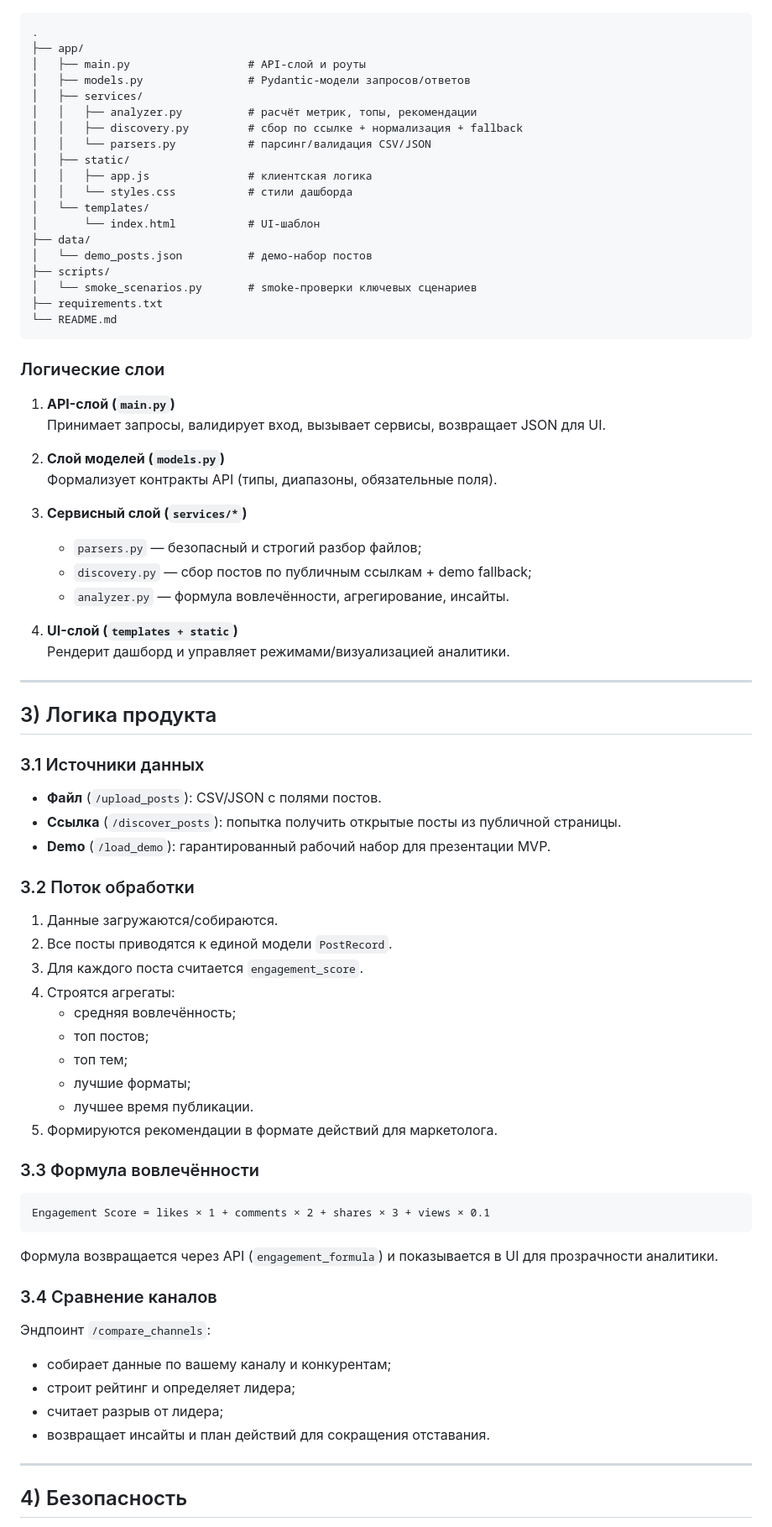
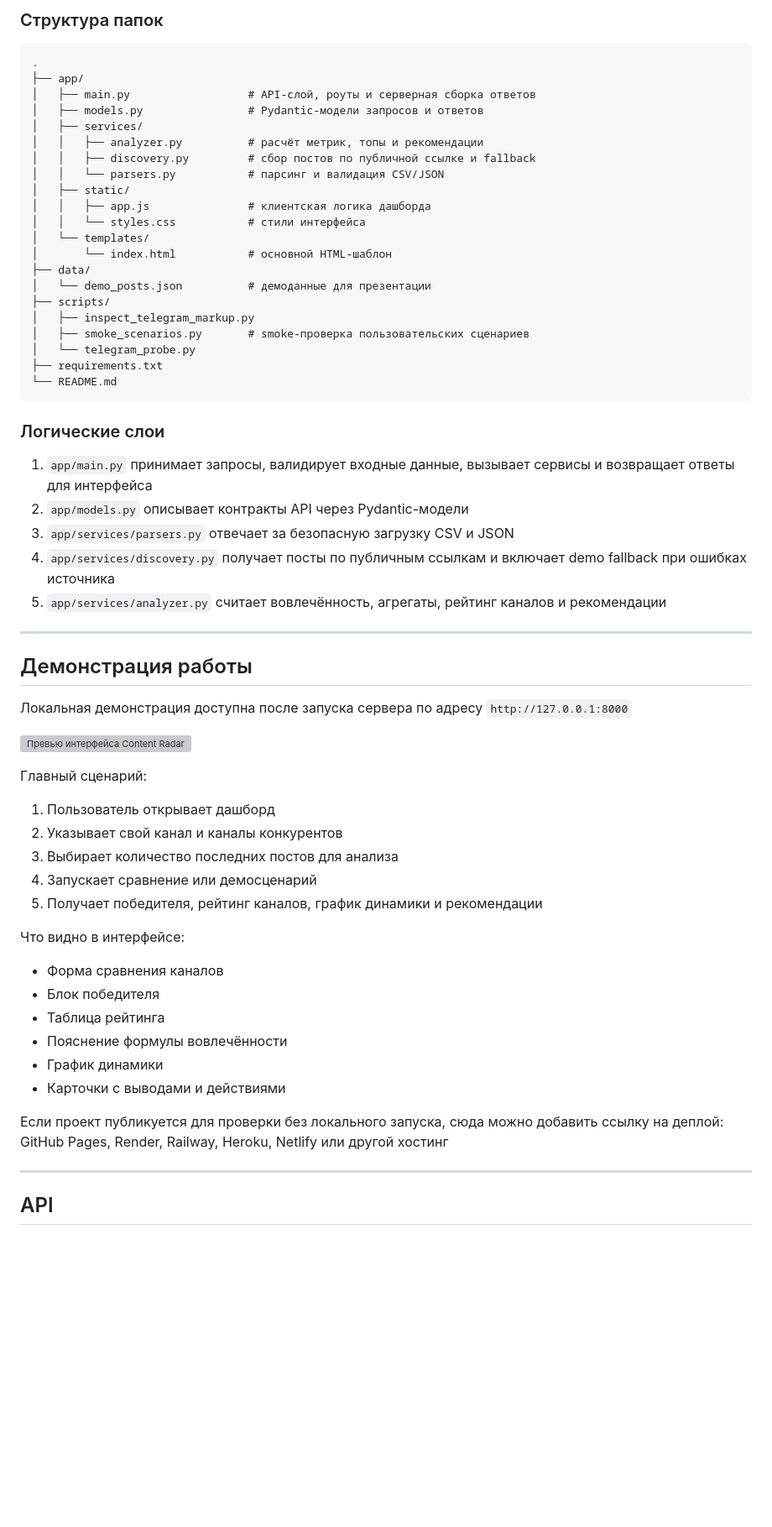
Before and after one commit to Vikvins/Content-radar, a Markdown page: README.md, the part around one of its changes. Shown at 84% size. GitHub-like rendering; blank space fills up the shorter version; grey boxes are pictures that could not be loaded.

Commit message:
Update README for university credit requirements

````diff
--- a/README.md
+++ b/README.md
@@ -41,78 +136,65 @@ Content Radar MVP — демо-инструмент для маркетолог
+### Структура папок
 
 ```text
 .
 ├── app/
-│   ├── main.py                  # API-слой и роуты
-│   ├── models.py                # Pydantic-модели запросов/ответов
+│   ├── main.py                  # API-слой, роуты и серверная сборка ответов
+│   ├── models.py                # Pydantic-модели запросов и ответов
 │   ├── services/
-│   │   ├── analyzer.py          # расчёт метрик, топы, рекомендации
-│   │   ├── discovery.py         # сбор по ссылке + нормализация + fallback
-│   │   └── parsers.py           # парсинг/валидация CSV/JSON
+│   │   ├── analyzer.py          # расчёт метрик, топы и рекомендации
+│   │   ├── discovery.py         # сбор постов по публичной ссылке и fallback
+│   │   └── parsers.py           # парсинг и валидация CSV/JSON
 │   ├── static/
-│   │   ├── app.js               # клиентская логика
-│   │   └── styles.css           # стили дашборда
+│   │   ├── app.js               # клиентская логика дашборда
+│   │   └── styles.css           # стили интерфейса
 │   └── templates/
-│       └── index.html           # UI-шаблон
+│       └── index.html           # основной HTML-шаблон
 ├── data/
-│   └── demo_posts.json          # демо-набор постов
+│   └── demo_posts.json          # демоданные для презентации
 ├── scripts/
-│   └── smoke_scenarios.py       # smoke-проверки ключевых сценариев
+│   ├── inspect_telegram_markup.py
+│   ├── smoke_scenarios.py       # smoke-проверка пользовательских сценариев
+│   └── telegram_probe.py
 ├── requirements.txt
 └── README.md
 ```
 
 ### Логические слои
-1. **API-слой (`main.py`)**
-   Принимает запросы, валидирует вход, вызывает сервисы, возвращает JSON для UI.
 
-2. **Слой моделей (`models.py`)**
-   Формализует контракты API (типы, диапазоны, обязательные поля).
-
-3. **Сервисный слой (`services/*`)**
-   - `parsers.py` — безопасный и строгий разбор файлов;
-   - `discovery.py` — сбор постов по публичным ссылкам + demo fallback;
-   - `analyzer.py` — формула вовлечённости, агрегирование, инсайты.
-
-4. **UI-слой (`templates + static`)**
-   Рендерит дашборд и управляет режимами/визуализацией аналитики.
+1. `app/main.py` принимает запросы, валидирует входные данные, вызывает сервисы и возвращает ответы для интерфейса
+2. `app/models.py` описывает контракты API через Pydantic-модели
+3. `app/services/parsers.py` отвечает за безопасную загрузку CSV и JSON
+4. `app/services/discovery.py` получает посты по публичным ссылкам и включает demo fallback при ошибках источника
+5. `app/services/analyzer.py` считает вовлечённость, агрегаты, рейтинг каналов и рекомендации
 
 ---
 
-## 3) Логика продукта
+## Демонстрация работы
 
-### 3.1 Источники данных
-- **Файл** (`/upload_posts`): CSV/JSON с полями постов.
-- **Ссылка** (`/discover_posts`): попытка получить открытые посты из публичной страницы.
-- **Demo** (`/load_demo`): гарантированный рабочий набор для презентации MVP.
+Локальная демонстрация доступна после запуска сервера по адресу `http://127.0.0.1:8000`
 
-### 3.2 Поток обработки
-1. Данные загружаются/собираются.
-2. Все посты приводятся к единой модели `PostRecord`.
-3. Для каждого поста считается `engagement_score`.
-4. Строятся агрегаты:
-   - средняя вовлечённость;
-   - топ постов;
-   - топ тем;
-   - лучшие форматы;
-   - лучшее время публикации.
-5. Формируются рекомендации в формате действий для маркетолога.
+![Превью интерфейса Content Radar](docs/screenshots/dashboard-preview.svg)
 
-### 3.3 Формула вовлечённости
+Главный сценарий:
 
-```text
-Engagement Score = likes × 1 + comments × 2 + shares × 3 + views × 0.1
-```
+1. Пользователь открывает дашборд
+2. Указывает свой канал и каналы конкурентов
+3. Выбирает количество последних постов для анализа
+4. Запускает сравнение или демосценарий
+5. Получает победителя, рейтинг каналов, график динамики и рекомендации
 
-Формула возвращается через API (`engagement_formula`) и показывается в UI для прозрачности аналитики.
+Что видно в интерфейсе:
 
-### 3.4 Сравнение каналов
-Эндпоинт `/compare_channels`:
-- собирает данные по вашему каналу и конкурентам;
-- строит рейтинг и определяет лидера;
-- считает разрыв от лидера;
-- возвращает инсайты и план действий для сокращения отставания.
+- Форма сравнения каналов
+- Блок победителя
+- Таблица рейтинга
+- Пояснение формулы вовлечённости
+- График динамики
+- Карточки с выводами и действиями
+
+Если проект публикуется для проверки без локального запуска, сюда можно добавить ссылку на деплой: GitHub Pages, Render, Railway, Heroku, Netlify или другой хостинг
 
 ---
 
-## 4) Безопасность
+## API
 
````
Also changed, not shown: other parts of README.md (+176 -85 lines).
